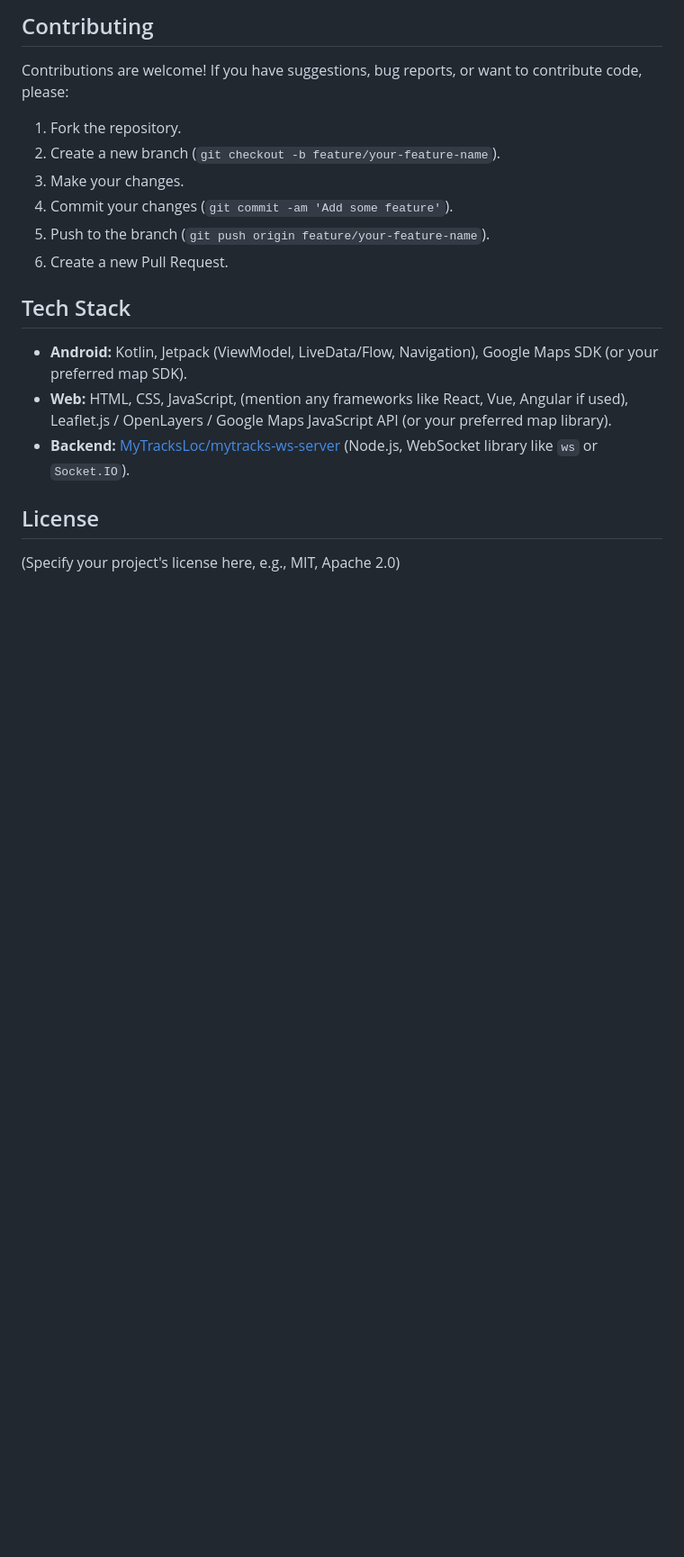
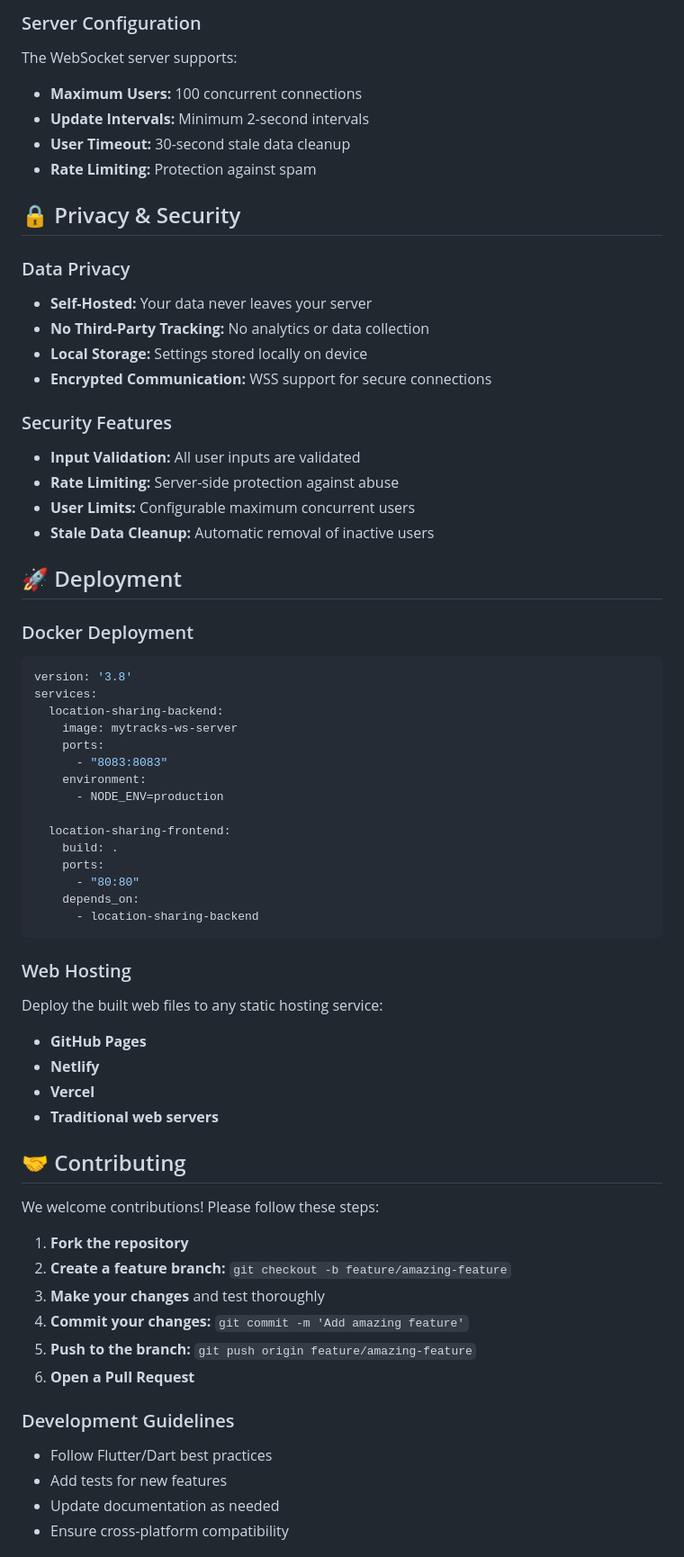
Before and after one commit to MyTracksLoc/mytracks-flutter-client, a Markdown page: README.md, the part around one of its changes. Shown at 90% size. Rendered like a GitHub page; blank space fills up the shorter version.

````diff
--- a/README.md
+++ b/README.md
@@ -77,21 +175,67 @@ The application consists of client and a server component:
 
-## Contributing
+### Server Configuration
+The WebSocket server supports:
+- **Maximum Users:** 100 concurrent connections
+- **Update Intervals:** Minimum 2-second intervals
+- **User Timeout:** 30-second stale data cleanup
+- **Rate Limiting:** Protection against spam
 
-Contributions are welcome! If you have suggestions, bug reports, or want to contribute code, please:
+## 🔒 Privacy & Security
 
-1.  Fork the repository.
-2.  Create a new branch (`git checkout -b feature/your-feature-name`).
-3.  Make your changes.
-4.  Commit your changes (`git commit -am 'Add some feature'`).
-5.  Push to the branch (`git push origin feature/your-feature-name`).
-6.  Create a new Pull Request.
+### Data Privacy
+- **Self-Hosted:** Your data never leaves your server
+- **No Third-Party Tracking:** No analytics or data collection
+- **Local Storage:** Settings stored locally on device
+- **Encrypted Communication:** WSS support for secure connections
 
-## Tech Stack
+### Security Features
+- **Input Validation:** All user inputs are validated
+- **Rate Limiting:** Server-side protection against abuse
+- **User Limits:** Configurable maximum concurrent users
+- **Stale Data Cleanup:** Automatic removal of inactive users
 
-*   **Android:** Kotlin, Jetpack (ViewModel, LiveData/Flow, Navigation), Google Maps SDK (or your preferred map SDK).
-*   **Web:** HTML, CSS, JavaScript, (mention any frameworks like React, Vue, Angular if used), Leaflet.js / OpenLayers / Google Maps JavaScript API (or your preferred map library).
-*   **Backend:** [MyTracksLoc/mytracks-ws-server](https://github.com/MyTracksLoc/mytracks-ws-server) (Node.js, WebSocket library like `ws` or `Socket.IO`).
+## 🚀 Deployment
 
-## License
+### Docker Deployment
+```yaml
+version: '3.8'
+services:
+  location-sharing-backend:
+    image: mytracks-ws-server
+    ports:
+      - "8083:8083"
+    environment:
+      - NODE_ENV=production
 
-(Specify your project's license here, e.g., MIT, Apache 2.0)
+  location-sharing-frontend:
+    build: .
+    ports:
+      - "80:80"
+    depends_on:
+      - location-sharing-backend
+```
+
+### Web Hosting
+Deploy the built web files to any static hosting service:
+- **GitHub Pages**
+- **Netlify**
+- **Vercel**
+- **Traditional web servers**
+
+## 🤝 Contributing
+
+We welcome contributions! Please follow these steps:
+
+1. **Fork the repository**
+2. **Create a feature branch:** `git checkout -b feature/amazing-feature`
+3. **Make your changes** and test thoroughly
+4. **Commit your changes:** `git commit -m 'Add amazing feature'`
+5. **Push to the branch:** `git push origin feature/amazing-feature`
+6. **Open a Pull Request**
+
+### Development Guidelines
+- Follow Flutter/Dart best practices
+- Add tests for new features
+- Update documentation as needed
+- Ensure cross-platform compatibility
+
````
Also changed, not shown: other parts of README.md (+198 -48 lines).
